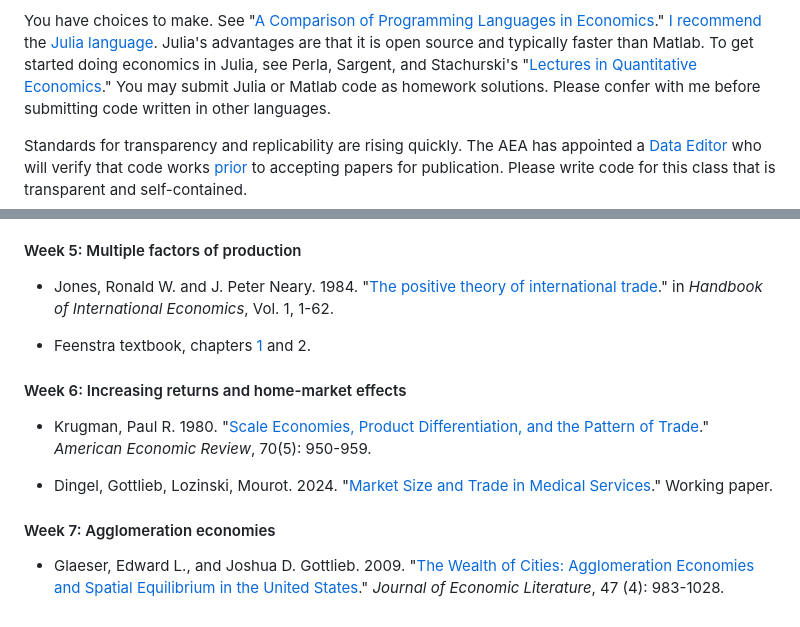
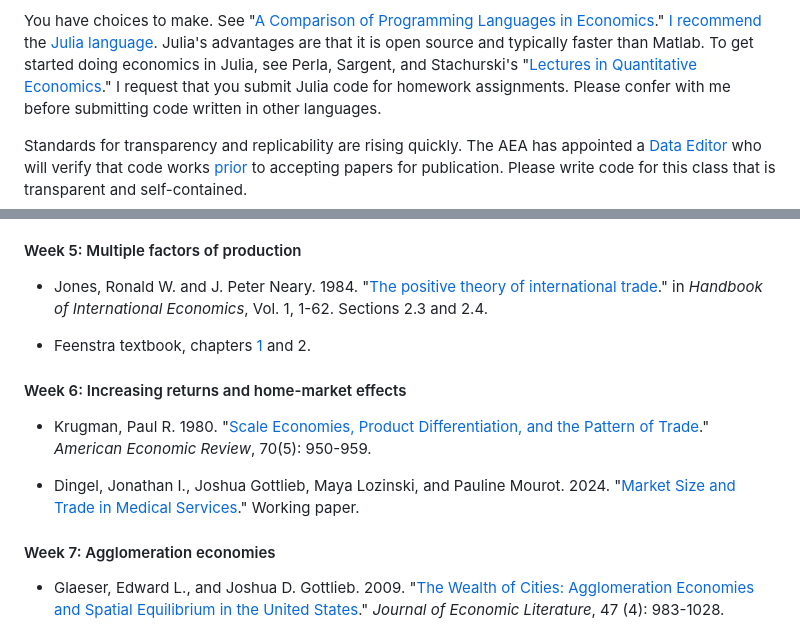
Before and after one commit to jdingel/econ6905, a Markdown page: readme.md, 2 parts joined by grey strips. GitHub-like rendering.

Commit message:
Specify Jones and Neary sections

```diff
--- a/readme.md
+++ b/readme.md
@@ -47,7 +47,7 @@ the [Julia language](http://www.julialang.org).
 Julia's advantages are that it is open source and typically faster than Matlab.
 To get started doing economics in Julia, see Perla, Sargent, and Stachurski's
 "[Lectures in Quantitative Economics](https://julia.quantecon.org/intro.html)."
-You may submit Julia or Matlab code as homework solutions.
+I request that you submit Julia code for homework assignments.
 Please confer with me before submitting code written in other languages.
 
 Standards for transparency and replicability are rising quickly.
@@ -107,6 +107,7 @@ If you’re going to be a trade economist, you ought to own the following books:
 
 -   Jones, Ronald W. and J. Peter Neary. 1984. "[The positive theory of international trade](http://www.sciencedirect.com/science/article/pii/S1573440484010042)."
     in *Handbook of International Economics*, Vol. 1, 1-62.
+	Sections 2.3 and 2.4.
 
 -   Feenstra textbook, chapters [1](http://assets.press.princeton.edu/chapters/s10615.pdf) and 2.
 
@@ -114,7 +115,7 @@ If you’re going to be a trade economist, you ought to own the following books:
 
 - Krugman, Paul R. 1980. "[Scale Economies, Product Differentiation, and the Pattern of Trade](https://www.aeaweb.org/aer/top20/70.5.950-959.pdf)." *American Economic Review*, 70(5): 950-959.
 
-- Dingel, Gottlieb, Lozinski, Mourot. 2024. "[Market Size and Trade in Medical Services](http://www.jdingel.com/research/DGLM_MSTMS.pdf)." Working paper.
+- Dingel, Jonathan I., Joshua Gottlieb, Maya Lozinski, and Pauline Mourot. 2024. "[Market Size and Trade in Medical Services](http://www.jdingel.com/research/DGLM_MSTMS.pdf)." Working paper.
 
 #### Week 7: Agglomeration economies
 
```
